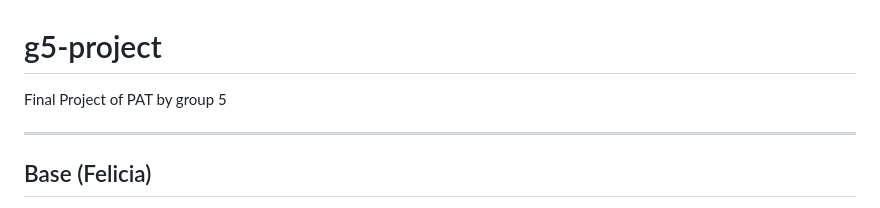
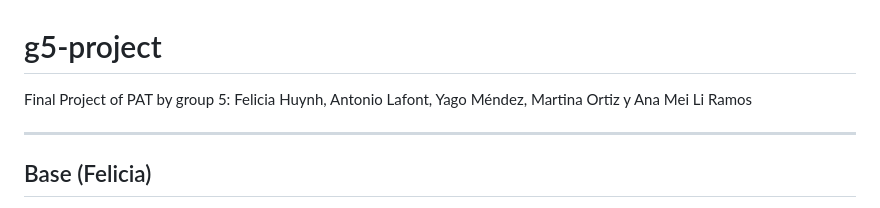
Before and after one commit to anaramosicai/g5-project, a Markdown page: README.md, the part around the change. Rendered like a GitHub page.

Commit message:
Update project description with team members' names

```diff
--- a/README.md
+++ b/README.md
@@ -1,5 +1,5 @@
 # g5-project
-Final Project of PAT by group 5
+Final Project of PAT by group 5: Felicia Huynh, Antonio Lafont, Yago Méndez, Martina Ortiz y Ana Mei Li Ramos
 
 ---
 
```
